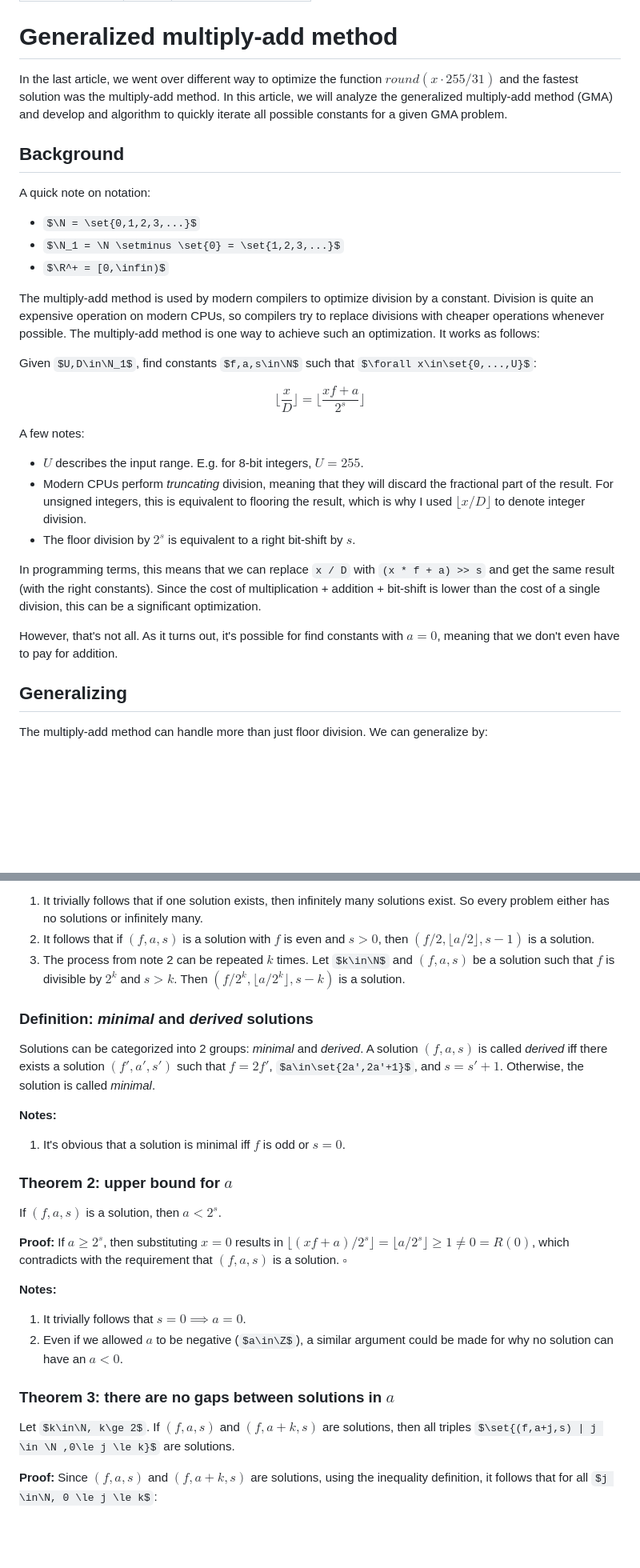
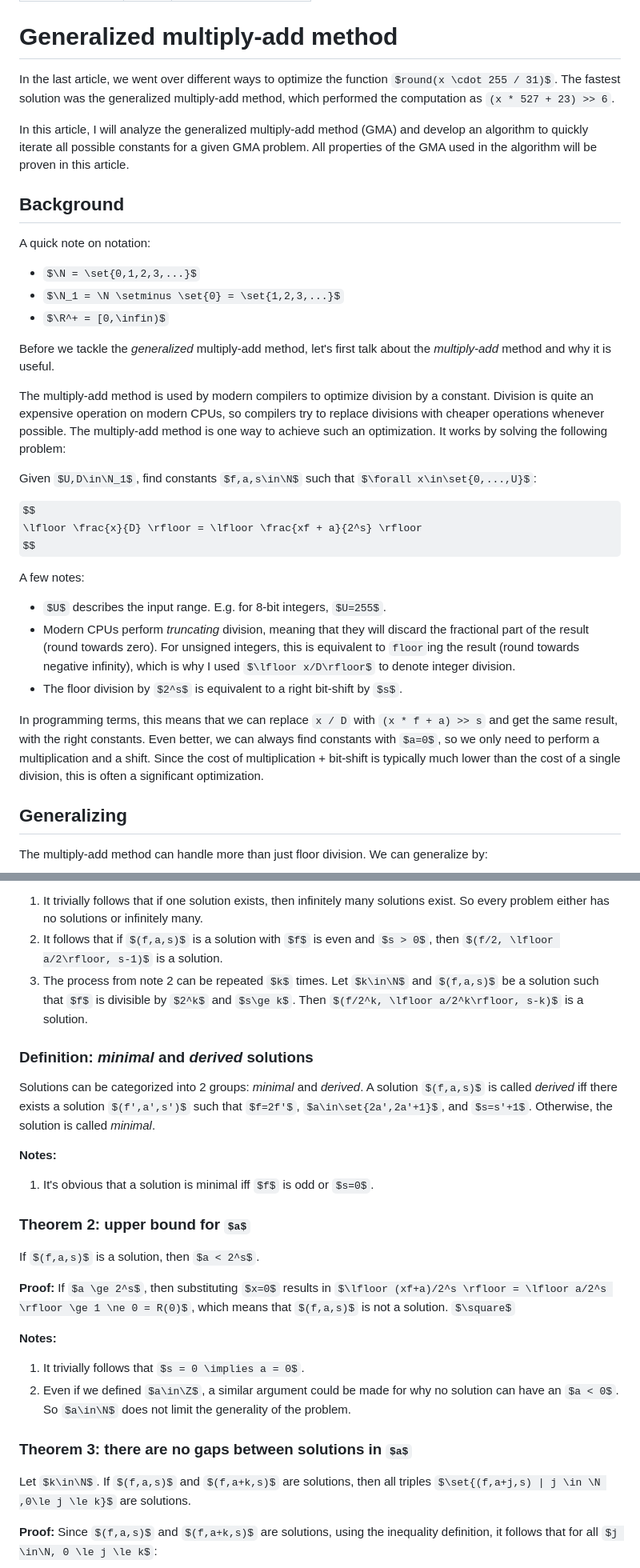
Before and after one commit to RunDevelopment/RunDevelopment.github.io, a Markdown page: posts/tdb-gma/tbd-general-ma.md, 2 parts joined by grey strips. Shown: that part at 80% size. Drawn GitHub-style; some formulas as TeX source; blank space fills up the shorter version.

```diff
--- a/posts/tdb-gma/tbd-general-ma.md
+++ b/posts/tdb-gma/tbd-general-ma.md
@@ -6,7 +6,9 @@ inlineCodeLanguage: rust
 
 # Generalized multiply-add method
 
-In the last article, we went over different way to optimize the function $round(x \cdot 255 / 31)$ and the fastest solution was the multiply-add method. In this article, we will analyze the generalized multiply-add method (GMA) and develop and algorithm to quickly iterate all possible constants for a given GMA problem.
+In the last article, we went over different ways to optimize the function $round(x \cdot 255 / 31)$. The fastest solution was the generalized multiply-add method, which performed the computation as `(x * 527 + 23) >> 6`.
+
+In this article, I will analyze the generalized multiply-add method (GMA) and develop an algorithm to quickly iterate all possible constants for a given GMA problem. All properties of the GMA used in the algorithm will be proven in this article.
 
 ## Background
 
@@ -20,7 +22,9 @@ A quick note on notation:
 
 </div>
 
-The multiply-add method is used by modern compilers to optimize division by a constant. Division is quite an expensive operation on modern CPUs, so compilers try to replace divisions with cheaper operations whenever possible. The multiply-add method is one way to achieve such an optimization. It works as follows:
+Before we tackle the *generalized* multiply-add method, let's first talk about the *multiply-add* method and why it is useful.
+
+The multiply-add method is used by modern compilers to optimize division by a constant. Division is quite an expensive operation on modern CPUs, so compilers try to replace divisions with cheaper operations whenever possible. The multiply-add method is one way to achieve such an optimization. It works by solving the following problem:
 
 Given $U,D\in\N_1$, find constants $f,a,s\in\N$ such that $\forall x\in\set{0,...,U}$:
 
@@ -31,12 +35,10 @@ $$
 A few notes:
 
 -   $U$ describes the input range. E.g. for 8-bit integers, $U=255$.
--   Modern CPUs perform _truncating_ division, meaning that they will discard the fractional part of the result. For unsigned integers, this is equivalent to flooring the result, which is why I used $\lfloor x/D\rfloor$ to denote integer division.
+-   Modern CPUs perform _truncating_ division, meaning that they will discard the fractional part of the result (round towards zero). For unsigned integers, this is equivalent to `floor`ing the result (round towards negative infinity), which is why I used $\lfloor x/D\rfloor$ to denote integer division.
 -   The floor division by $2^s$ is equivalent to a right bit-shift by $s$.
 
-In programming terms, this means that we can replace `x / D` with `(x * f + a) >> s` and get the same result (with the right constants). Since the cost of multiplication + addition + bit-shift is lower than the cost of a single division, this can be a significant optimization.
-
-However, that's not all. As it turns out, it's possible for find constants with $a=0$, meaning that we don't even have to pay for addition.
+In programming terms, this means that we can replace `x / D` with `(x * f + a) >> s` and get the same result, with the right constants. Even better, we can always find constants with $a=0$, so we only need to perform a multiplication and a shift. Since the cost of multiplication + bit-shift is typically much lower than the cost of a single division, this is often a significant optimization.
 
 ## Generalizing
 
@@ -118,7 +120,7 @@ $\square$
 
 1. It trivially follows that if one solution exists, then infinitely many solutions exist. So every problem either has no solutions or infinitely many.
 2. It follows that if $(f,a,s)$ is a solution with $f$ is even and $s > 0$, then $(f/2, \lfloor a/2\rfloor, s-1)$ is a solution.
-3. The process from note 2 can be repeated $k$ times. Let $k\in\N$ and $(f,a,s)$ be a solution such that $f$ is divisible by $2^k$ and $s>k$. Then $(f/2^k, \lfloor a/2^k\rfloor, s-k)$ is a solution.
+3. The process from note 2 can be repeated $k$ times. Let $k\in\N$ and $(f,a,s)$ be a solution such that $f$ is divisible by $2^k$ and $s\ge k$. Then $(f/2^k, \lfloor a/2^k\rfloor, s-k)$ is a solution.
 
 ### Definition: _minimal_ and _derived_ solutions
 
@@ -132,16 +134,16 @@ Solutions can be categorized into 2 groups: _minimal_ and _derived_. A solution
 
 If $(f,a,s)$ is a solution, then $a < 2^s$.
 
-**Proof:** If $a \ge 2^s$, then substituting $x=0$ results in $\lfloor (xf+a)/2^s \rfloor = \lfloor a/2^s \rfloor \ge 1 \ne 0 = R(0)$, which contradicts with the requirement that $(f,a,s)$ is a solution. $\square$
+**Proof:** If $a \ge 2^s$, then substituting $x=0$ results in $\lfloor (xf+a)/2^s \rfloor = \lfloor a/2^s \rfloor \ge 1 \ne 0 = R(0)$, which means that $(f,a,s)$ is not a solution. $\square$
 
 **Notes:**
 
 1. It trivially follows that $s = 0 \implies a = 0$.
-1. Even if we allowed $a$ to be negative ($a\in\Z$), a similar argument could be made for why no solution can have an $a < 0$.
+1. Even if we defined $a\in\Z$, a similar argument could be made for why no solution can have an $a < 0$. So $a\in\N$ does not limit the generality of the problem.
 
 ### Theorem 3: there are no gaps between solutions in $a$
 
-Let $k\in\N, k\ge 2$. If $(f,a,s)$ and $(f,a+k,s)$ are solutions, then all triples $\set{(f,a+j,s) | j \in \N ,0\le j \le k}$ are solutions.
+Let $k\in\N$. If $(f,a,s)$ and $(f,a+k,s)$ are solutions, then all triples $\set{(f,a+j,s) | j \in \N ,0\le j \le k}$ are solutions.
 
 **Proof:** Since $(f,a,s)$ and $(f,a+k,s)$ are solutions, using the inequality definition, it follows that for all $j \in\N, 0 \le j \le k$:
 
```
Also changed, not shown: other parts of posts/tdb-gma/tbd-general-ma.md (+130 -16 lines).
